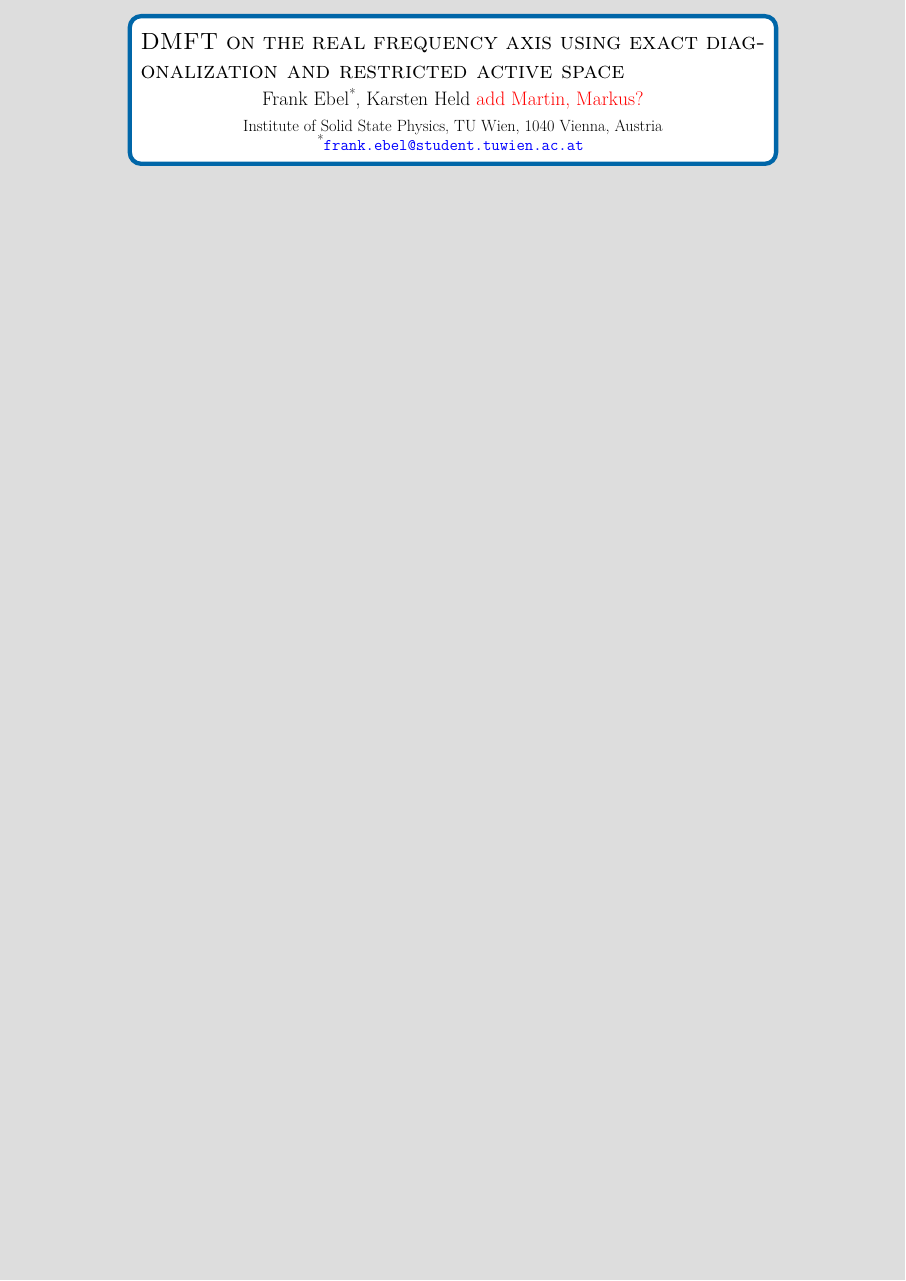
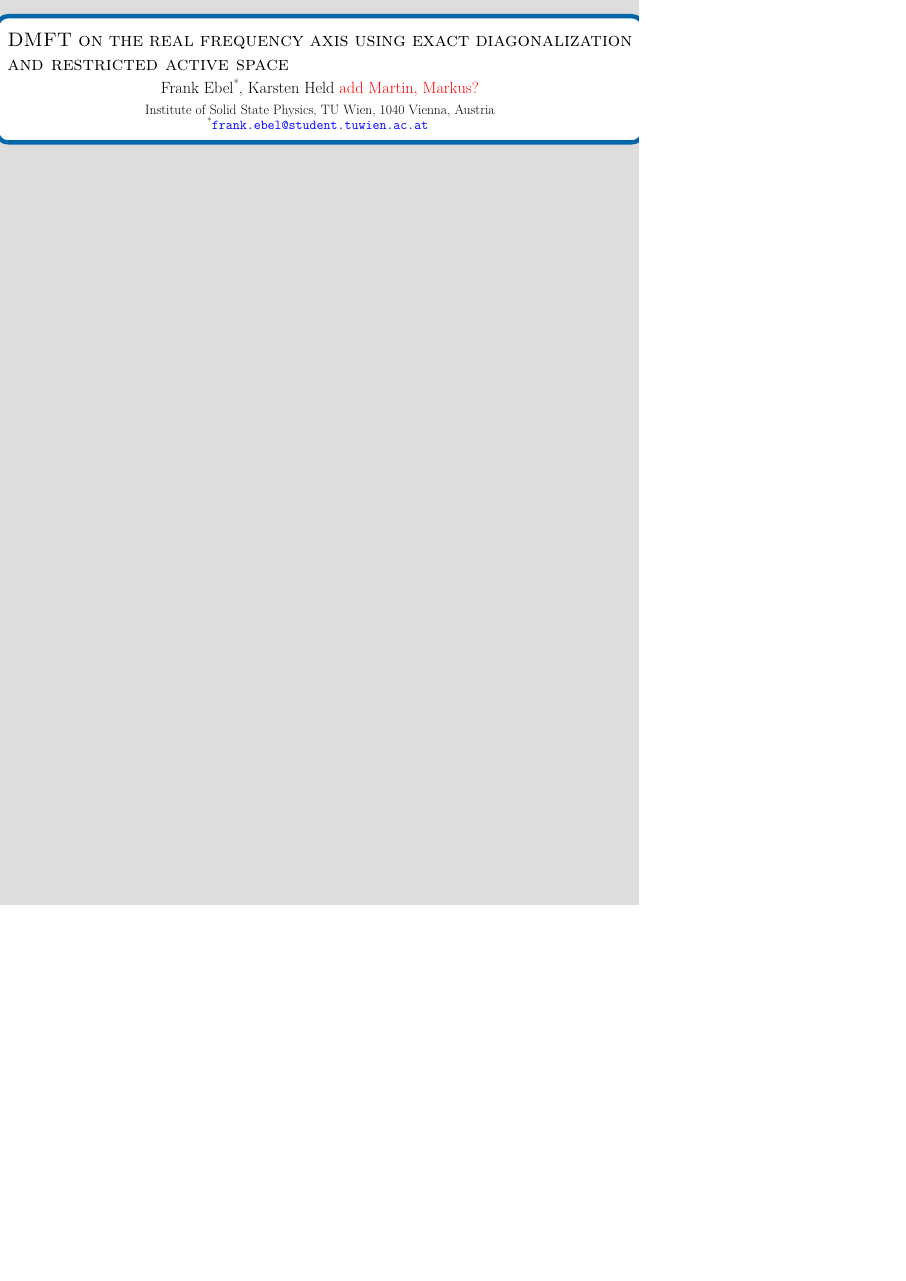
Before and after one commit to frankebel/poster_juelich_2025, a LaTeX poster (main.tex): the whole page, the shorter picture padded with empty space. Compiled offline with XeLaTeX; a LaTeX package or settings file that is missing is left out.

Commit message:
refactor: use A1 paper for bigger font
25pt on A0 is too small.

```diff
--- a/main.tex
+++ b/main.tex
@@ -1,4 +1,4 @@
-\documentclass[25pt, a0paper, portrait]{tikzposter}
+\documentclass[20pt, a1paper, portrait]{tikzposter}
 \usetheme{Default}
 \tikzposterlatexaffectionproofoff
 
```
